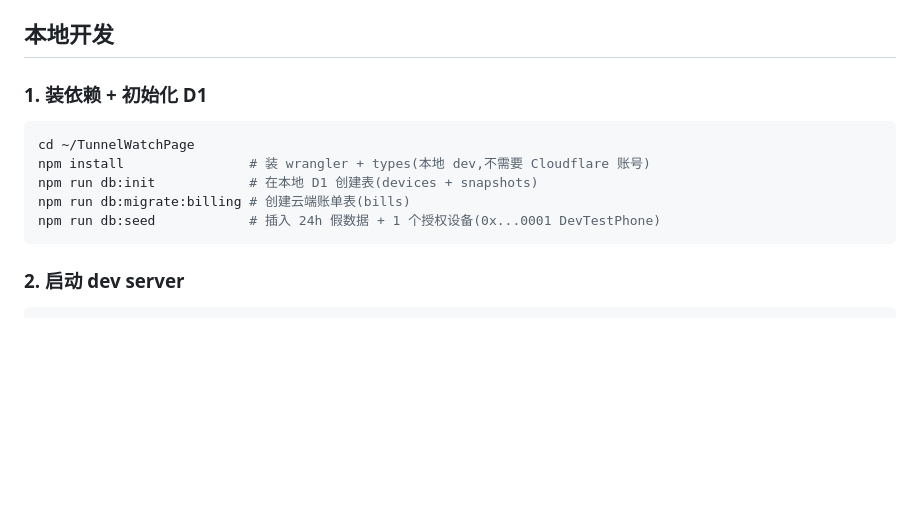
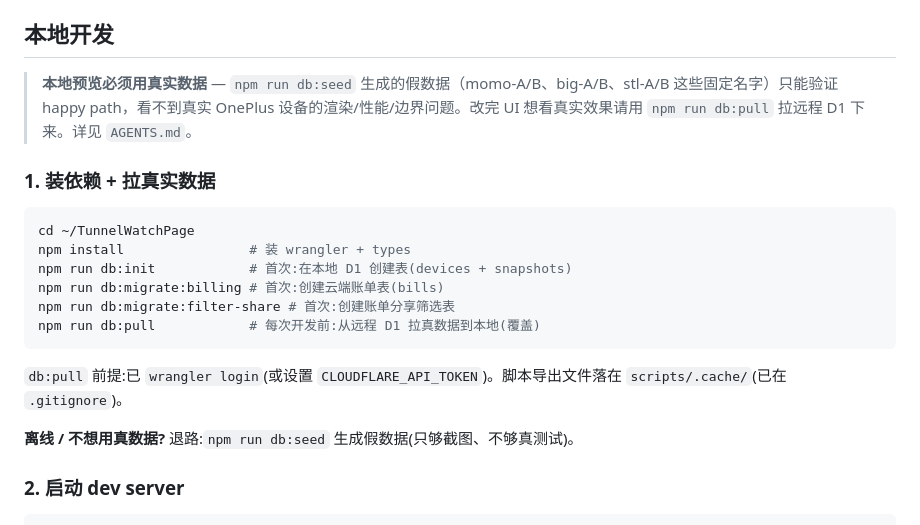
Before and after one commit to techfanseric/TunnelWatchPage, a Markdown page: README.md, the part around the change. GitHub-like rendering; blank space fills up the shorter version.

Commit message:
docs(readme): 本地开发流程改为 db:pull,seed 标 deprecated 兜底
强调'本地预览必须用真实数据',db:pull 为主入口,db:seed 留作离线兜底

````diff
--- a/README.md
+++ b/README.md
@@ -19,15 +19,22 @@ App 端:每次 widget 刷新(FULL 拉取 + PROBE 测活)把 `ProxyStatus` 上报
 
 ## 本地开发
 
-### 1. 装依赖 + 初始化 D1
+> **本地预览必须用真实数据** — `npm run db:seed` 生成的假数据（momo-A/B、big-A/B、stl-A/B 这些固定名字）只能验证 happy path，看不到真实 OnePlus 设备的渲染/性能/边界问题。改完 UI 想看真实效果请用 `npm run db:pull` 拉远程 D1 下来。详见 `AGENTS.md`。
+
+### 1. 装依赖 + 拉真实数据
 
 ```bash
 cd ~/TunnelWatchPage
-npm install                # 装 wrangler + types(本地 dev,不需要 Cloudflare 账号)
-npm run db:init            # 在本地 D1 创建表(devices + snapshots)
-npm run db:migrate:billing # 创建云端账单表(bills)
-npm run db:seed            # 插入 24h 假数据 + 1 个授权设备(0x...0001 DevTestPhone)
+npm install                # 装 wrangler + types
+npm run db:init            # 首次:在本地 D1 创建表(devices + snapshots)
+npm run db:migrate:billing # 首次:创建云端账单表(bills)
+npm run db:migrate:filter-share # 首次:创建账单分享筛选表
+npm run db:pull            # 每次开发前:从远程 D1 拉真数据到本地(覆盖)
 ```
+
+`db:pull` 前提:已 `wrangler login`(或设置 `CLOUDFLARE_API_TOKEN`)。脚本导出文件落在 `scripts/.cache/`(已在 `.gitignore`)。
+
+**离线 / 不想用真数据?** 退路:`npm run db:seed` 生成假数据(只够截图、不够真测试)。
 
 ### 2. 启动 dev server
 
````
